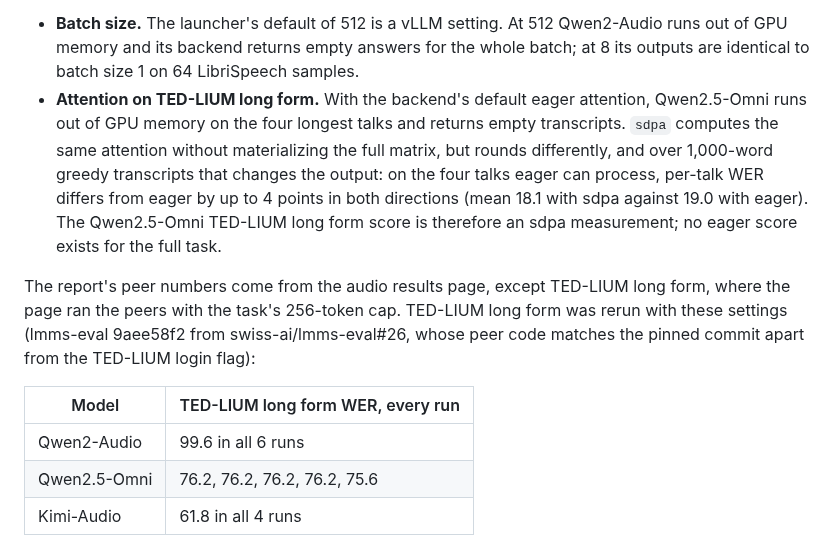
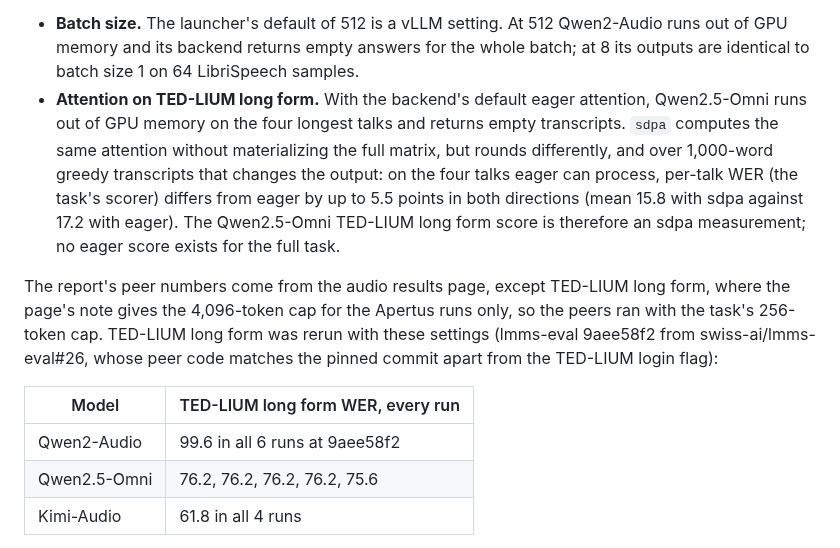
Before and after one commit to swiss-ai/MLLM-eval-suite, a Markdown page: docs/audio/REPRODUCING.md, the part around the change. Drawn GitHub-style.

Commit message:
Score the eager and sdpa comparison with the task's scorer
Co-Authored-By: Claude Opus 5.5 (1M context) <noreply@anthropic.com>

```diff
--- a/docs/audio/REPRODUCING.md
+++ b/docs/audio/REPRODUCING.md
@@ -157,13 +157,13 @@ EXTRA_PYTHONPATH=/path/to/kimi-overlay bash scripts/audio_repro/submit_peers.sh
 Why the backend settings differ from the Apertus runs:
 
 - **Batch size.** The launcher's default of 512 is a vLLM setting. At 512 Qwen2-Audio runs out of GPU memory and its backend returns empty answers for the whole batch; at 8 its outputs are identical to batch size 1 on 64 LibriSpeech samples.
-- **Attention on TED-LIUM long form.** With the backend's default eager attention, Qwen2.5-Omni runs out of GPU memory on the four longest talks and returns empty transcripts. `sdpa` computes the same attention without materializing the full matrix, but rounds differently, and over 1,000-word greedy transcripts that changes the output: on the four talks eager can process, per-talk WER differs from eager by up to 4 points in both directions (mean 18.1 with sdpa against 19.0 with eager). The Qwen2.5-Omni TED-LIUM long form score is therefore an sdpa measurement; no eager score exists for the full task.
+- **Attention on TED-LIUM long form.** With the backend's default eager attention, Qwen2.5-Omni runs out of GPU memory on the four longest talks and returns empty transcripts. `sdpa` computes the same attention without materializing the full matrix, but rounds differently, and over 1,000-word greedy transcripts that changes the output: on the four talks eager can process, per-talk WER (the task's scorer) differs from eager by up to 5.5 points in both directions (mean 15.8 with sdpa against 17.2 with eager). The Qwen2.5-Omni TED-LIUM long form score is therefore an sdpa measurement; no eager score exists for the full task.
 
-The report's peer numbers come from the audio results page, except TED-LIUM long form, where the page ran the peers with the task's 256-token cap. TED-LIUM long form was rerun with these settings (lmms-eval 9aee58f2 from swiss-ai/lmms-eval#26, whose peer code matches the pinned commit apart from the TED-LIUM login flag):
+The report's peer numbers come from the audio results page, except TED-LIUM long form, where the page's note gives the 4,096-token cap for the Apertus runs only, so the peers ran with the task's 256-token cap. TED-LIUM long form was rerun with these settings (lmms-eval 9aee58f2 from swiss-ai/lmms-eval#26, whose peer code matches the pinned commit apart from the TED-LIUM login flag):
 
 | Model | TED-LIUM long form WER, every run |
 |---|---|
-| Qwen2-Audio | 99.6 in all 6 runs |
+| Qwen2-Audio | 99.6 in all 6 runs at 9aee58f2 |
 | Qwen2.5-Omni | 76.2, 76.2, 76.2, 76.2, 75.6 |
 | Kimi-Audio | 61.8 in all 4 runs |
 
```
